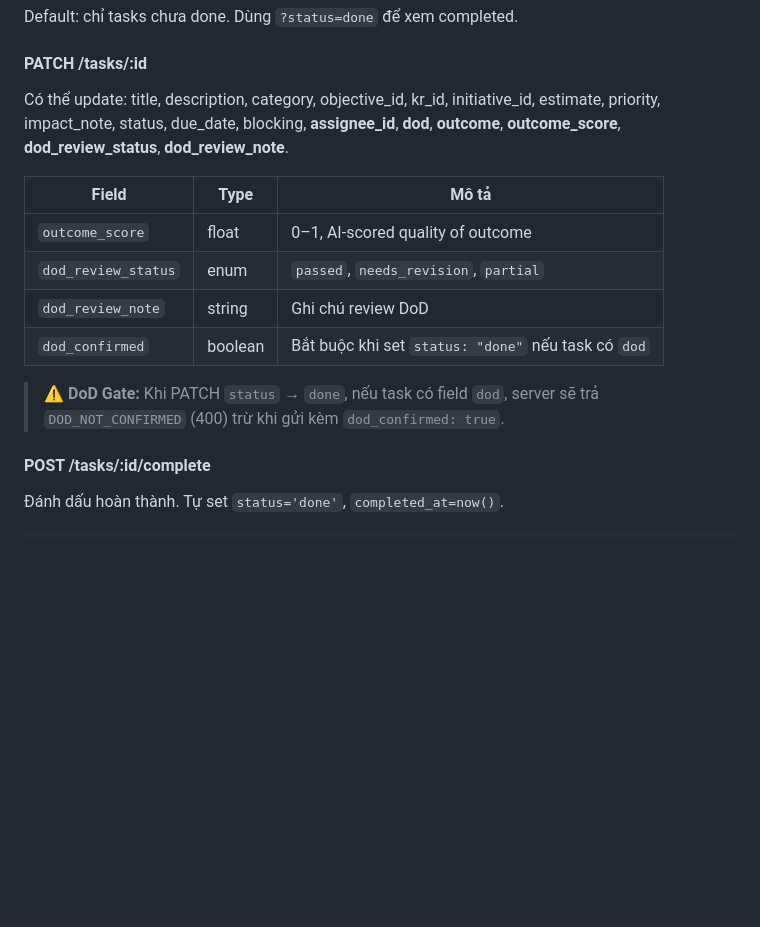
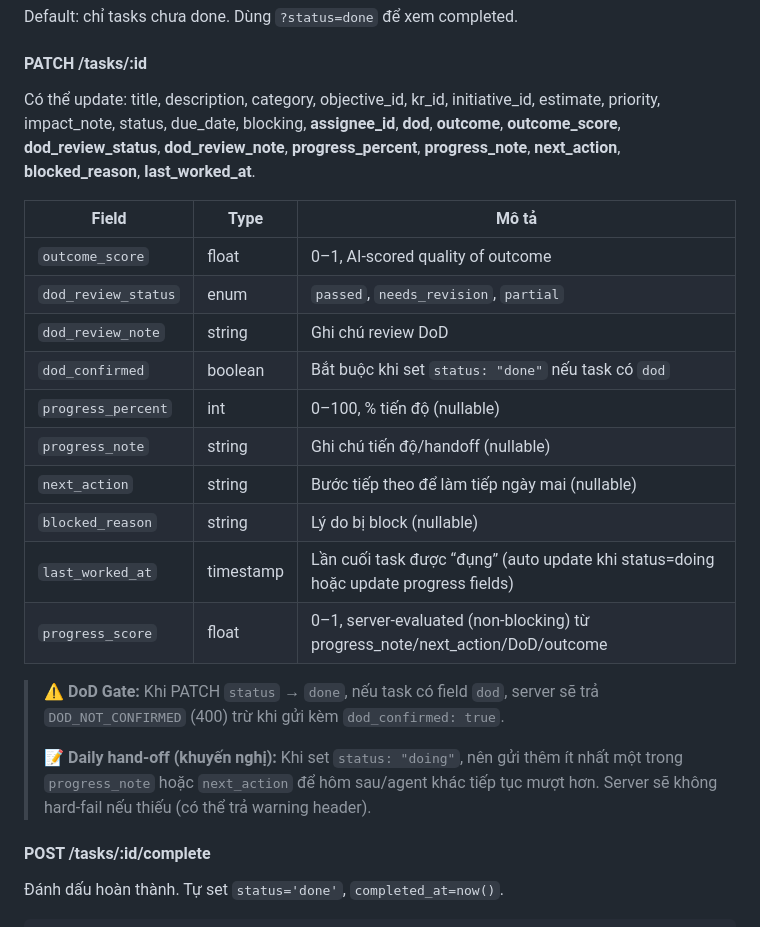
Before and after one commit to jorihn/calendar_manager, a Markdown page: API_DOCUMENTATION.md, the part around the change. Drawn GitHub-style; blank space fills up the shorter version.

Commit message:
Docs: add task progress + daily hand-off fields

```diff
--- a/API_DOCUMENTATION.md
+++ b/API_DOCUMENTATION.md
@@ -543,7 +543,8 @@ Default: chỉ tasks chưa done. Dùng `?status=done` để xem completed.
 
 #### PATCH /tasks/:id
 
-Có thể update: title, description, category, objective_id, kr_id, initiative_id, estimate, priority, impact_note, status, due_date, blocking, **assignee_id**, **dod**, **outcome**, **outcome_score**, **dod_review_status**, **dod_review_note**.
+Có thể update: title, description, category, objective_id, kr_id, initiative_id, estimate, priority, impact_note, status, due_date, blocking, **assignee_id**, **dod**, **outcome**, **outcome_score**, **dod_review_status**, **dod_review_note**,
+**progress_percent**, **progress_note**, **next_action**, **blocked_reason**, **last_worked_at**.
 
 | Field | Type | Mô tả |
 |-------|------|-------|
@@ -551,8 +552,16 @@ Có thể update: title, description, category, objective_id, kr_id, initiative_
 | `dod_review_status` | enum | `passed`, `needs_revision`, `partial` |
 | `dod_review_note` | string | Ghi chú review DoD |
 | `dod_confirmed` | boolean | Bắt buộc khi set `status: "done"` nếu task có `dod` |
+| `progress_percent` | int | 0–100, % tiến độ (nullable) |
+| `progress_note` | string | Ghi chú tiến độ/handoff (nullable) |
+| `next_action` | string | Bước tiếp theo để làm tiếp ngày mai (nullable) |
+| `blocked_reason` | string | Lý do bị block (nullable) |
+| `last_worked_at` | timestamp | Lần cuối task được “đụng” (auto update khi status=doing hoặc update progress fields) |
+| `progress_score` | float | 0–1, server-evaluated (non-blocking) từ progress_note/next_action/DoD/outcome |
 
 > **⚠️ DoD Gate:** Khi PATCH `status` → `done`, nếu task có field `dod`, server sẽ trả `DOD_NOT_CONFIRMED` (400) trừ khi gửi kèm `dod_confirmed: true`.
+>
+> **📝 Daily hand-off (khuyến nghị):** Khi set `status: "doing"`, nên gửi thêm ít nhất một trong `progress_note` hoặc `next_action` để hôm sau/agent khác tiếp tục mượt hơn. Server sẽ không hard-fail nếu thiếu (có thể trả warning header).
 
 #### POST /tasks/:id/complete
 
```
